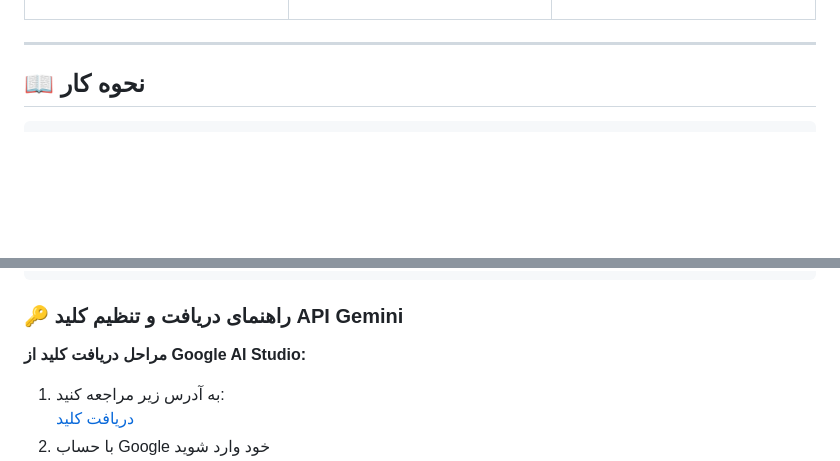
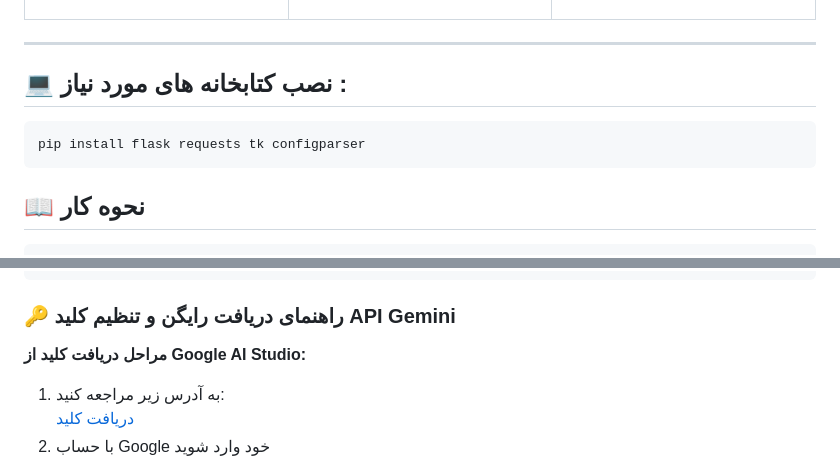
Before and after one commit to ShoghShahadat/MahoAi, a Markdown page: README.md, 2 parts joined by grey strips. GitHub-like rendering; blank space fills up the shorter version.

Commit message:
Update README.md
Signed-off-by: Mohammad Javad <66680750+ShoghShahadat@users.noreply.github.com>

````diff
--- a/README.md
+++ b/README.md
@@ -66,6 +66,10 @@ MahoAI یک دستیار هوشمند برنامه‌نویسی است که با
 </div>
 
 ---
+## 💻 نصب کتابخانه های مورد نیاز :
+   ```cmd
+   pip install flask requests tk configparser
+   ```
 
 ## 📖 نحوه کار
 ```bash
@@ -112,7 +116,7 @@ mahoai/
 ```
 
 
-### 🔑 راهنمای دریافت و تنظیم کلید API Gemini
+### 🔑 راهنمای دریافت رایگن و تنظیم کلید API Gemini
 
 **مراحل دریافت کلید از Google AI Studio:**
 1. به آدرس زیر مراجعه کنید:
````
